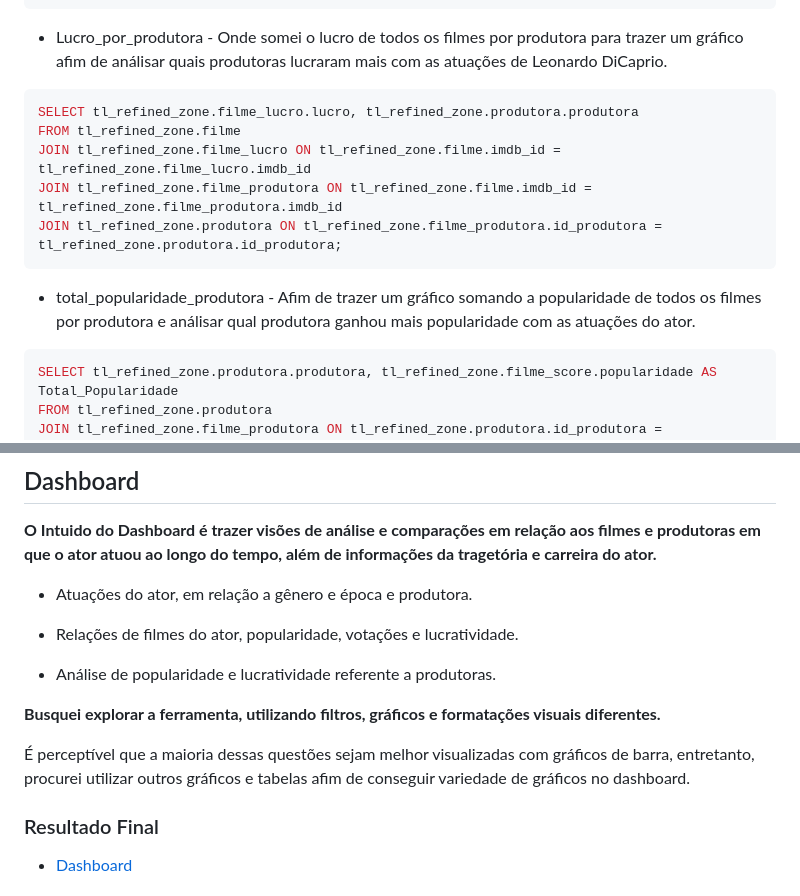
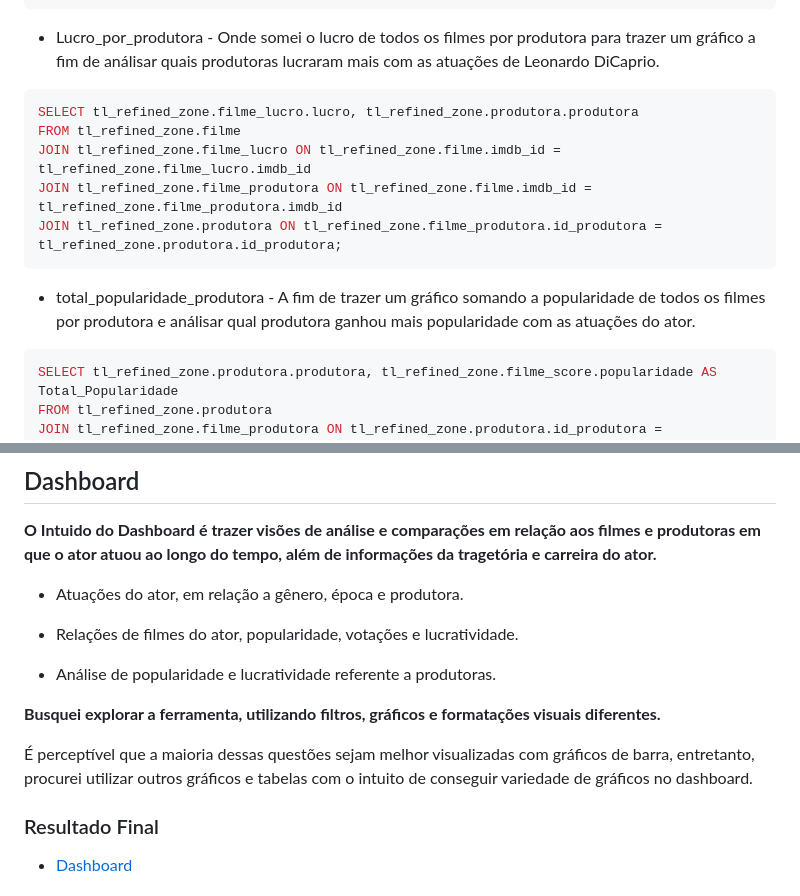
Before and after one commit to alvesabelardo/fast_pb_da, a Markdown page: PROJETO II/etapa-4-analise/README.md, 2 parts joined by grey strips. GitHub-like rendering.

````diff
--- a/PROJETO II/etapa-4-analise/README.md
+++ b/PROJETO II/etapa-4-analise/README.md
@@ -25,7 +25,7 @@ LEFT JOIN tl_refined_zone.filme_score ON tl_refined_zone.filme_score.imdb_id = t
 LEFT JOIN tl_refined_zone.filme_lucro ON tl_refined_zone.filme_lucro.imdb_id = tl_refined_zone.filme_lucro.imdb_id;
 ```
 
-* Lucro_por_produtora - Onde somei o lucro de todos os filmes por produtora para trazer um gráfico afim de análisar quais produtoras lucraram mais com as atuações de Leonardo DiCaprio.
+* Lucro_por_produtora - Onde somei o lucro de todos os filmes por produtora para trazer um gráfico a fim de análisar quais produtoras lucraram mais com as atuações de Leonardo DiCaprio.
 
 ```sql
 SELECT tl_refined_zone.filme_lucro.lucro, tl_refined_zone.produtora.produtora
@@ -35,7 +35,7 @@ JOIN tl_refined_zone.filme_produtora ON tl_refined_zone.filme.imdb_id = tl_refin
 JOIN tl_refined_zone.produtora ON tl_refined_zone.filme_produtora.id_produtora = tl_refined_zone.produtora.id_produtora;
 ```
 
-* total_popularidade_produtora - Afim de trazer um gráfico somando a popularidade de todos os filmes por produtora e análisar qual produtora ganhou mais popularidade com as atuações do ator.
+* total_popularidade_produtora - A fim de trazer um gráfico somando a popularidade de todos os filmes por produtora e análisar qual produtora ganhou mais popularidade com as atuações do ator.
 
 ```sql
 SELECT tl_refined_zone.produtora.produtora, tl_refined_zone.filme_score.popularidade AS Total_Popularidade
@@ -51,7 +51,7 @@ ORDER BY Total_Popularidade DESC;
 
 **O Intuido do Dashboard é trazer visões de análise e comparações em relação aos filmes e produtoras em que o ator atuou ao longo do tempo, além de informações da tragetória e carreira do ator.**
 
-* Atuações do ator, em relação a gênero e época e produtora.
+* Atuações do ator, em relação a gênero, época e produtora.
 
 * Relações de filmes do ator, popularidade, votações e lucratividade.
 
@@ -59,7 +59,7 @@ ORDER BY Total_Popularidade DESC;
 
 **Busquei explorar a ferramenta, utilizando filtros, gráficos e formatações visuais diferentes.**
 
-É perceptível que a maioria dessas questões sejam melhor visualizadas com gráficos de barra, entretanto, procurei utilizar outros gráficos e tabelas afim de conseguir variedade de gráficos no dashboard.
+É perceptível que a maioria dessas questões sejam melhor visualizadas com gráficos de barra, entretanto, procurei utilizar outros gráficos e tabelas com o intuito de conseguir variedade de gráficos no dashboard.
 
 ### Resultado Final
 
````
Also changed, not shown: PROJETO II/etapa-3-jobs/README.md (+0 -2 lines).
